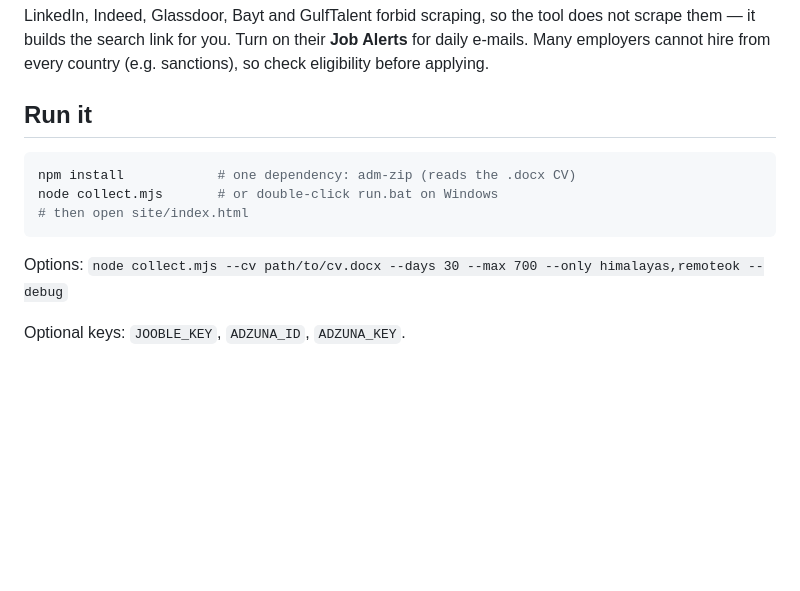
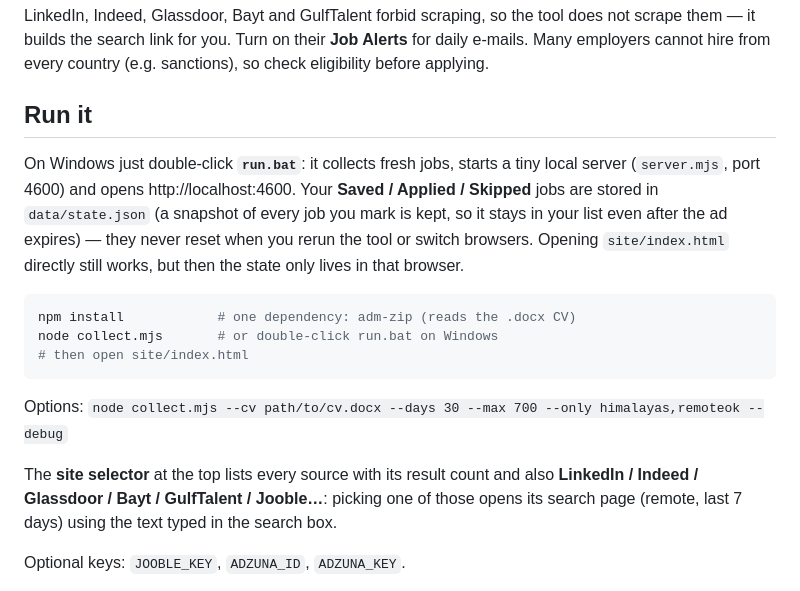
Before and after one commit to LinaAhmadGhojan/jobhunt, a Markdown page: README.md, the part around one of its changes. Rendered like a GitHub page; blank space fills up the shorter version.

````diff
--- a/README.md
+++ b/README.md
@@ -40,6 +40,9 @@ LinkedIn, Indeed, Glassdoor, Bayt and GulfTalent forbid scraping, so the tool do
 
 ## Run it
 
+On Windows just double-click **`run.bat`**: it collects fresh jobs, starts a tiny local server (`server.mjs`, port 4600) and opens http://localhost:4600.
+Your **Saved / Applied / Skipped** jobs are stored in `data/state.json` (a snapshot of every job you mark is kept, so it stays in your list even after the ad expires) — they never reset when you rerun the tool or switch browsers. Opening `site/index.html` directly still works, but then the state only lives in that browser.
+
 ```bash
 npm install            # one dependency: adm-zip (reads the .docx CV)
 node collect.mjs       # or double-click run.bat on Windows
@@ -47,6 +50,8 @@ node collect.mjs       # or double-click run.bat on Windows
 ```
 
 Options: `node collect.mjs --cv path/to/cv.docx --days 30 --max 700 --only himalayas,remoteok --debug`
+
+The **site selector** at the top lists every source with its result count and also **LinkedIn / Indeed / Glassdoor / Bayt / GulfTalent / Jooble…**: picking one of those opens its search page (remote, last 7 days) using the text typed in the search box.
 
 Optional keys: `JOOBLE_KEY`, `ADZUNA_ID`, `ADZUNA_KEY`.
 
````
Also changed, not shown: other parts of README.md (+1 -0 lines), docs/screenshots/1-jobs.png, docs/screenshots/2-message-generator.png, docs/screenshots/3-job-boards.png, docs/screenshots/4-gulf-clients.png, docs/screenshots/5-freelance.png, 5 other files.
